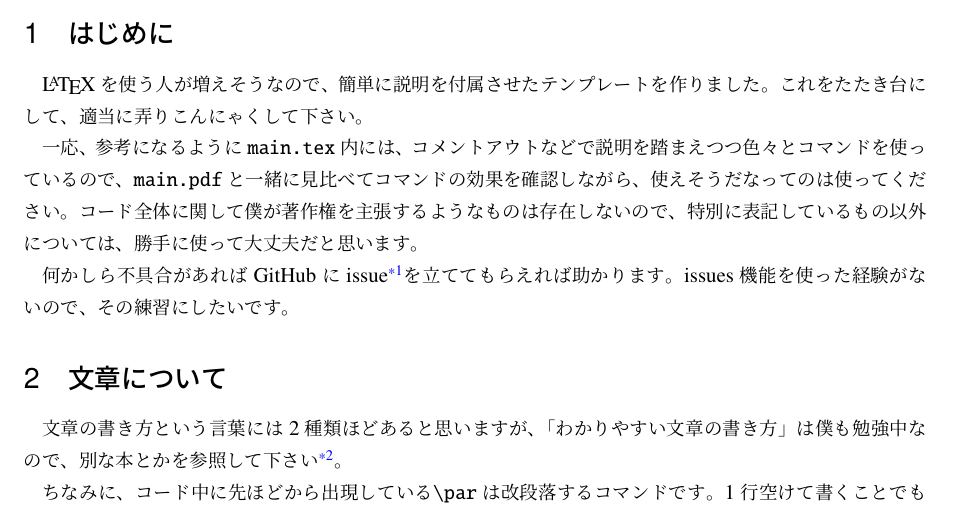
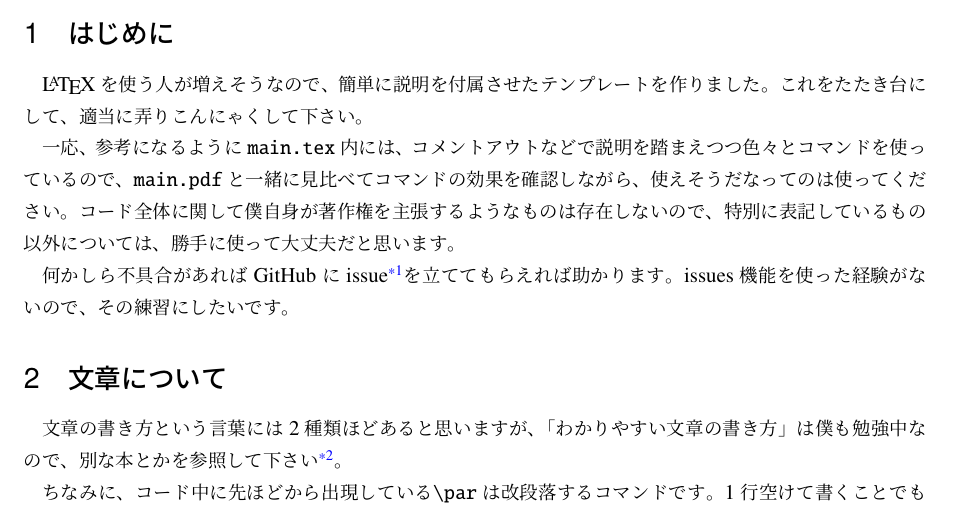
Before and after one commit to NaokiMatsumoto0209/templete_astr_jsarticle, a LaTeX document (main.tex): part of page 1 of 3, cut so that both start at the same text. Compiled offline with upLaTeX and dvipdfmx.

Commit message:
All updates on 16 Apr.

```diff
--- a/main.tex
+++ b/main.tex
@@ -91,7 +91,7 @@
 
 \section{はじめに} %
 \LaTeX を使う人が増えそうなので、簡単に説明を付属させたテンプレートを作りました。これをたたき台にして、適当に弄りこんにゃくして下さい。\par
-一応、参考になるように\texttt{main.tex}内には、コメントアウトなどで説明を踏まえつつ色々とコマンドを使っているので、\texttt{main.pdf}と一緒に見比べてコマンドの効果を確認しながら、使えそうだなってのは使ってください。コード全体に関して僕が著作権を主張するようなものは存在しないので、特別に表記しているもの以外については、勝手に使って大丈夫だと思います。\par
+一応、参考になるように\texttt{main.tex}内には、コメントアウトなどで説明を踏まえつつ色々とコマンドを使っているので、\texttt{main.pdf}と一緒に見比べてコマンドの効果を確認しながら、使えそうだなってのは使ってください。コード全体に関して僕自身が著作権を主張するようなものは存在しないので、特別に表記しているもの以外については、勝手に使って大丈夫だと思います。\par
 何かしら不具合があればGitHubにissue\footnote{\url{https://github.com/NaokiMatsumoto0209/templete_astr_jsarticle/issues}}を立ててもらえれば助かります。issues機能を使った経験がないので、その練習にしたいです。
 
 \section{文章について} %
```
Also changed, not shown: main.pdf.
